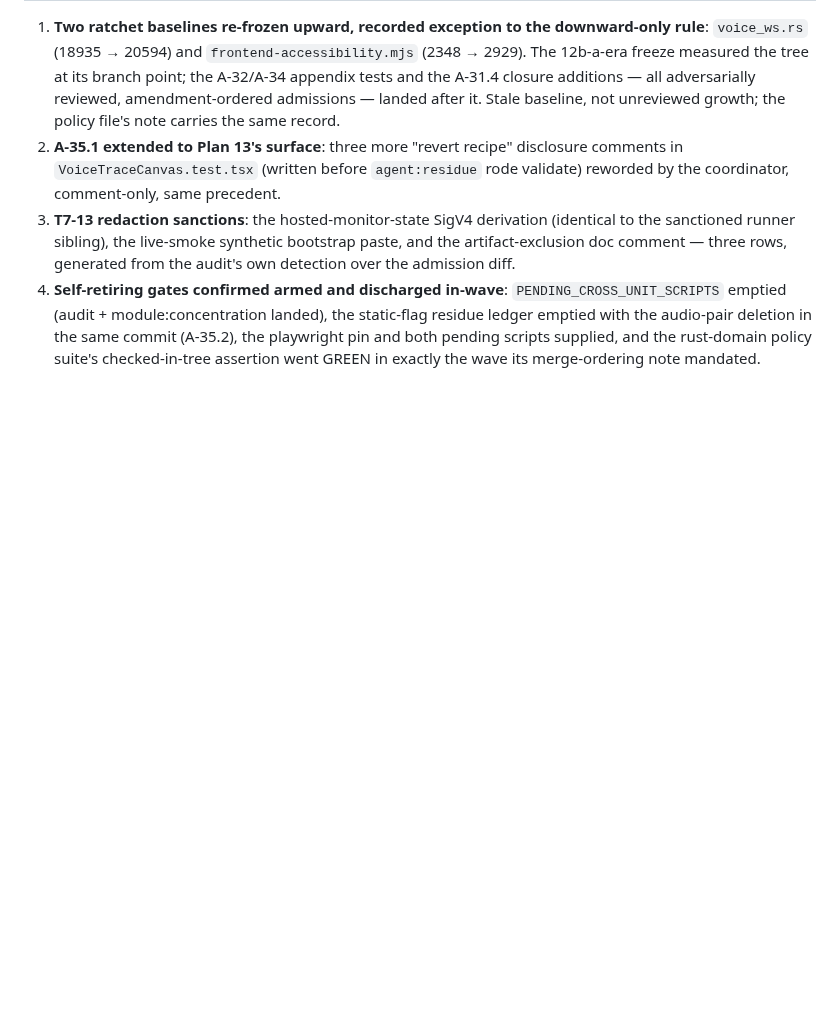
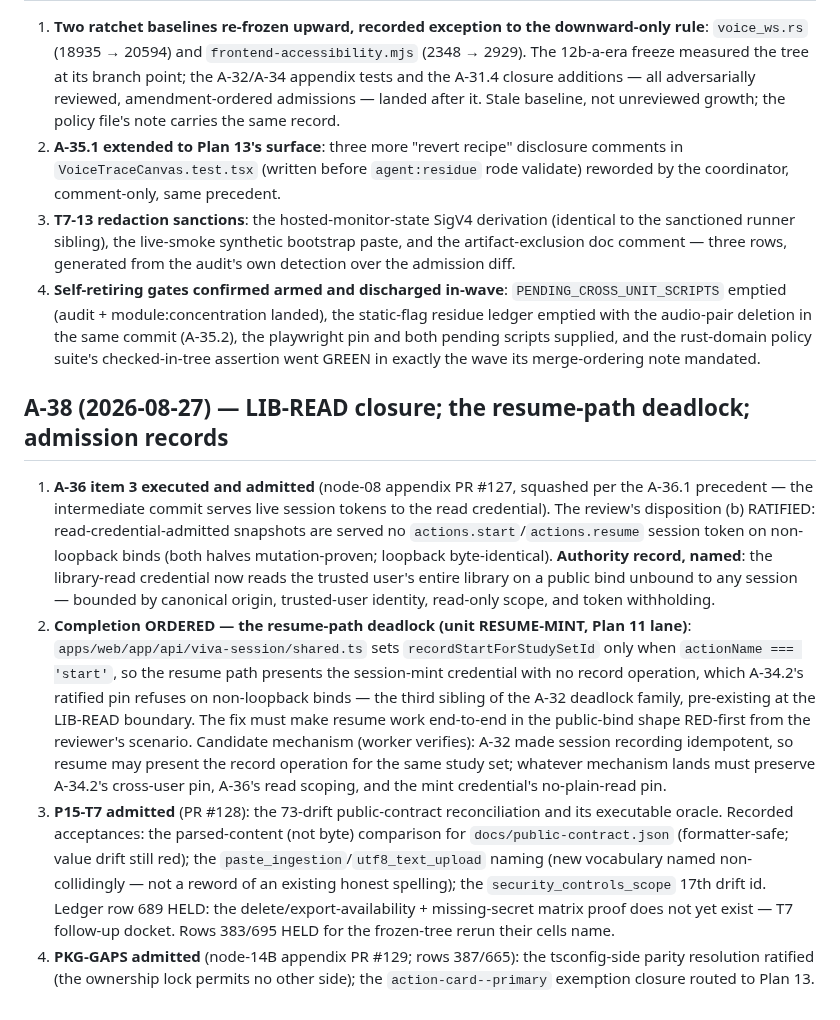
Before and after one commit to backbay-labs/viva, a Markdown page: docs/decisions/2026-08-23-plan-amendments.md, the part around the change. GitHub-like rendering; blank space fills up the shorter version.

Commit message:
docs: record A-38; flip 13 rows at the LIB-READ/P15-T7/PKG-GAPS admissions (293/346)
Co-Authored-By: Claude Fable 5 <noreply@anthropic.com>
Claude-Session: https://claude.ai/code/session_01HqgGT1DPxJsf69gaSXfS6r

```diff
--- a/docs/decisions/2026-08-23-plan-amendments.md
+++ b/docs/decisions/2026-08-23-plan-amendments.md
@@ -285,3 +285,10 @@ Lane 12b-a proved with a minimal-crate experiment that Plan 12 Task 14's "prune
 2. **A-35.1 extended to Plan 13's surface**: three more "revert recipe" disclosure comments in `VoiceTraceCanvas.test.tsx` (written before `agent:residue` rode validate) reworded by the coordinator, comment-only, same precedent.
 3. **T7-13 redaction sanctions**: the hosted-monitor-state SigV4 derivation (identical to the sanctioned runner sibling), the live-smoke synthetic bootstrap paste, and the artifact-exclusion doc comment — three rows, generated from the audit's own detection over the admission diff.
 4. **Self-retiring gates confirmed armed and discharged in-wave**: `PENDING_CROSS_UNIT_SCRIPTS` emptied (audit + module:concentration landed), the static-flag residue ledger emptied with the audio-pair deletion in the same commit (A-35.2), the playwright pin and both pending scripts supplied, and the rust-domain policy suite's checked-in-tree assertion went GREEN in exactly the wave its merge-ordering note mandated.
+
+## A-38 (2026-08-27) — LIB-READ closure; the resume-path deadlock; admission records
+
+1. **A-36 item 3 executed and admitted** (node-08 appendix PR #127, squashed per the A-36.1 precedent — the intermediate commit serves live session tokens to the read credential). The review's disposition (b) RATIFIED: read-credential-admitted snapshots are served no `actions.start`/`actions.resume` session token on non-loopback binds (both halves mutation-proven; loopback byte-identical). **Authority record, named**: the library-read credential now reads the trusted user's entire library on a public bind unbound to any session — bounded by canonical origin, trusted-user identity, read-only scope, and token withholding.
+2. **Completion ORDERED — the resume-path deadlock (unit RESUME-MINT, Plan 11 lane)**: `apps/web/app/api/viva-session/shared.ts` sets `recordStartForStudySetId` only when `actionName === 'start'`, so the resume path presents the session-mint credential with no record operation, which A-34.2's ratified pin refuses on non-loopback binds — the third sibling of the A-32 deadlock family, pre-existing at the LIB-READ boundary. The fix must make resume work end-to-end in the public-bind shape RED-first from the reviewer's scenario. Candidate mechanism (worker verifies): A-32 made session recording idempotent, so resume may present the record operation for the same study set; whatever mechanism lands must preserve A-34.2's cross-user pin, A-36's read scoping, and the mint credential's no-plain-read pin.
+3. **P15-T7 admitted** (PR #128): the 73-drift public-contract reconciliation and its executable oracle. Recorded acceptances: the parsed-content (not byte) comparison for `docs/public-contract.json` (formatter-safe; value drift still red); the `paste_ingestion`/`utf8_text_upload` naming (new vocabulary named non-collidingly — not a reword of an existing honest spelling); the `security_controls_scope` 17th drift id. Ledger row 689 HELD: the delete/export-availability + missing-secret matrix proof does not yet exist — T7 follow-up docket. Rows 383/695 HELD for the frozen-tree rerun their cells name.
+4. **PKG-GAPS admitted** (node-14B appendix PR #129; rows 387/665): the tsconfig-side parity resolution ratified (the ownership lock permits no other side); the `action-card--primary` exemption closure routed to Plan 13.
```
Also changed, not shown: 1 other file.
